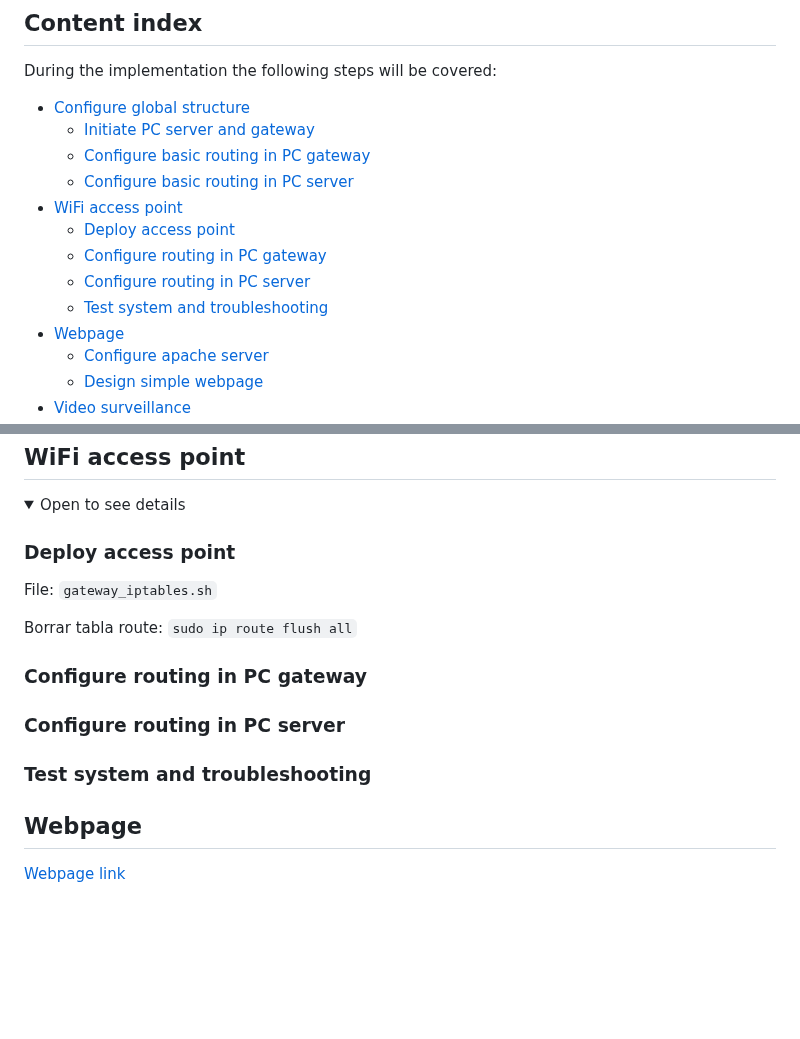
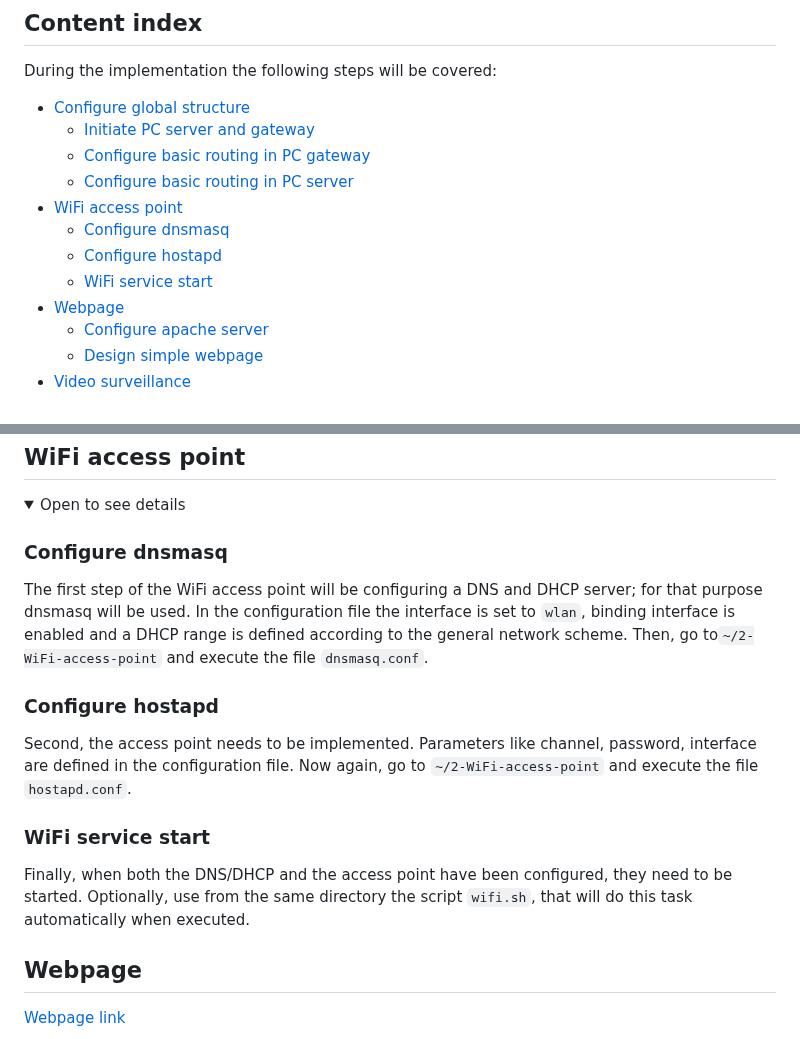
Before and after one commit to bsunsundegi/Smart-cities, a Markdown page: README.md, 2 parts joined by grey strips. Rendered like a GitHub page; folded sections open; blank space fills up the shorter version.

```diff
--- a/README.md
+++ b/README.md
@@ -16,10 +16,9 @@ During the implementation the following steps will be covered:
   - [Configure basic routing in PC gateway](#configure-basic-routing-in-pc-gateway)
   - [Configure basic routing in PC server](#configure-basic-routing-in-pc-server)
 - [WiFi access point](#sensor-system)
-  - [Deploy access point](#deploy-access-point)
-  - [Configure routing in PC gateway](#configure-routing-in-pc-gateway)
-  - [Configure routing in PC server](#configure-routing-in-pc-server)
-  - [Test system and troubleshooting](#test-system-and-troubleshooting)
+  - [Configure dnsmasq](#configure-dnsmasq)
+  - [Configure hostapd](#configure-hostapd)
+  - [WiFi service start](#wifi-service-start)
 - [Webpage](#webpage)
   - [Configure apache server](#configure-apache-server)
   - [Design simple webpage](#design-simple-webpage)
@@ -71,15 +70,17 @@ Directory: `~/1-Configure-global-structure`
 <details>
 <summary>Open to see details</summary>
 
-### Deploy access point
+### Configure dnsmasq
 
-File: `gateway_iptables.sh`
+The first step of the WiFi access point will be configuring a DNS and DHCP server; for that purpose dnsmasq will be used. In the configuration file the interface is set to `wlan`, binding interface is enabled and a DHCP range is defined according to the general network scheme. Then, go to`~/2-WiFi-access-point` and execute the file `dnsmasq.conf`.
 
-Borrar tabla route: `sudo ip route flush all`
+### Configure hostapd
 
-### Configure routing in PC gateway
-### Configure routing in PC server
-### Test system and troubleshooting
+Second, the access point needs to be implemented. Parameters like channel, password, interface are defined in the configuration file. Now again, go to `~/2-WiFi-access-point` and execute the file `hostapd.conf`.
+
+### WiFi service start
+
+Finally, when both the DNS/DHCP and the access point have been configured, they need to be started. Optionally, use from the same directory the script `wifi.sh`, that will do this task automatically when executed.
 
 </details>
 
```
